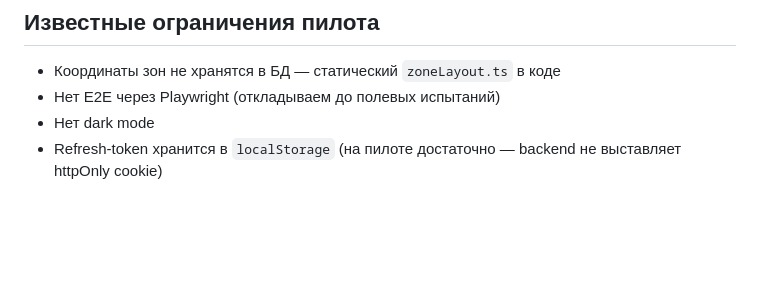
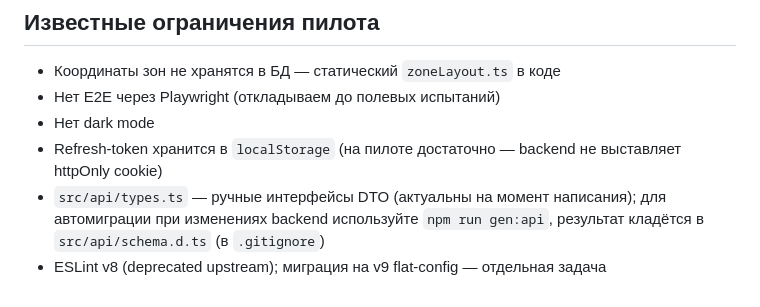
Before and after one commit to KAPLMARKS/svetlyachok, a Markdown page: web/README.md, the part around one of its changes. Rendered like a GitHub page; blank space fills up the shorter version.

```diff
--- a/web/README.md
+++ b/web/README.md
@@ -110,4 +157,9 @@ web/
 - Координаты зон не хранятся в БД — статический `zoneLayout.ts` в коде
 - Нет E2E через Playwright (откладываем до полевых испытаний)
 - Нет dark mode
-- Refresh-token хранится в `localStorage` (на пилоте достаточно — backend не выставляет httpOnly cookie)
+- Refresh-token хранится в `localStorage` (на пилоте достаточно — backend
+  не выставляет httpOnly cookie)
+- `src/api/types.ts` — ручные интерфейсы DTO (актуальны на момент написания);
+  для автомиграции при изменениях backend используйте `npm run gen:api`,
+  результат кладётся в `src/api/schema.d.ts` (в `.gitignore`)
+- ESLint v8 (deprecated upstream); миграция на v9 flat-config — отдельная задача
```
Also changed, not shown: other parts of web/README.md (+63 -16 lines).
